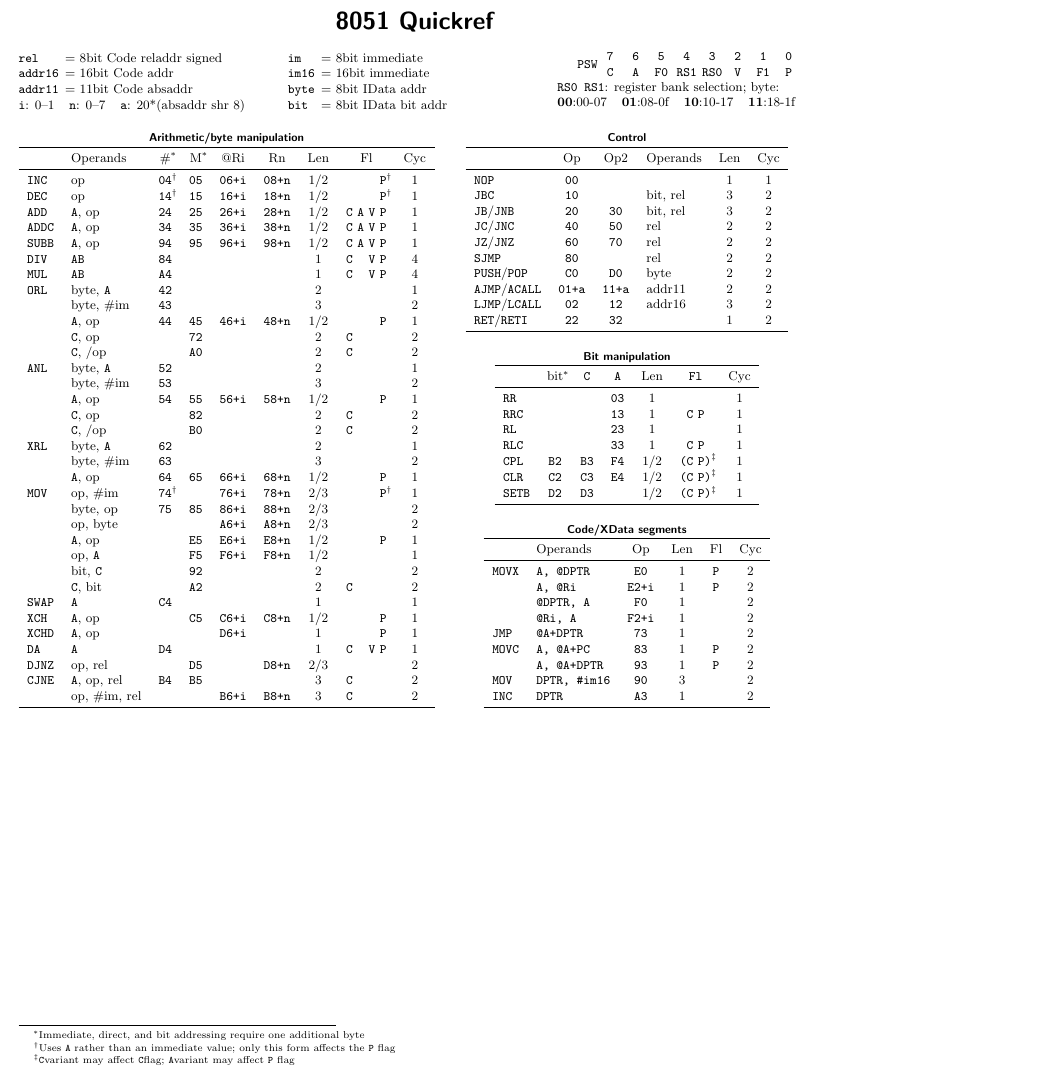
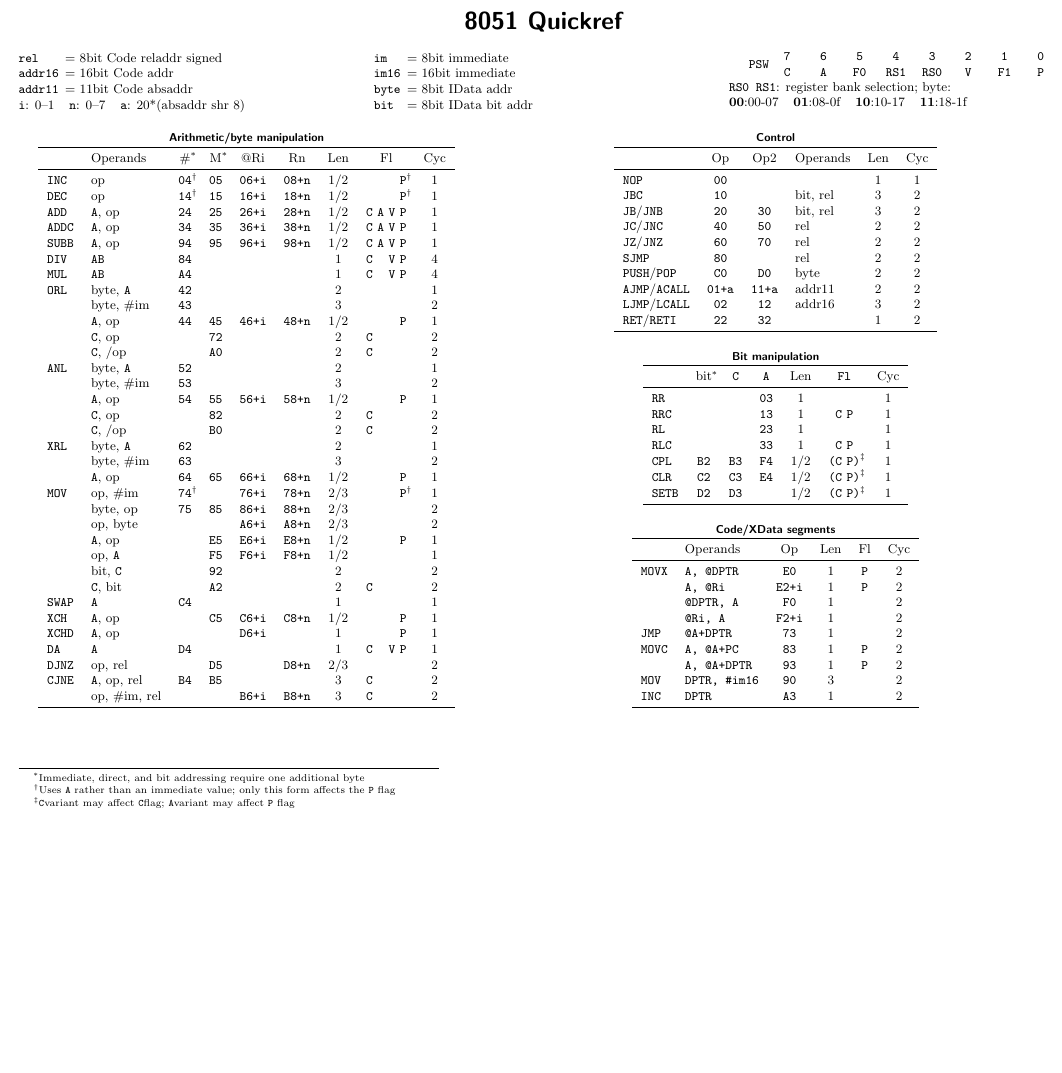
Before and after one commit to djpohly/8051ref, a LaTeX document (8051ref.tex): part of page 1 of 2, cut so that both start at the same text, the shorter picture padded with empty space. Compiled offline with pdfLaTeX.

Commit message:
hey, we can flip this sideways now

```diff
--- a/8051ref.tex
+++ b/8051ref.tex
@@ -1,4 +1,4 @@
-\documentclass[9pt,notitlepage]{extarticle}
+\documentclass[9pt,landscape,notitlepage]{extarticle}
 
 \usepackage{compactref}
 \usepackage{multicol}
@@ -42,7 +42,6 @@
 \end{multicols}
 
 \ttfamily
-\raggedright
 \newsavebox\lefttable
 \newcommand\A{\texttt{A}}
 \newcommand\C{\texttt{C}}
@@ -54,7 +53,7 @@ byte}
 affects the \texttt{P} flag}
 \footnotetext[3]{\C variant may affect \C flag; \A variant may affect \texttt{P}
 flag}
-\sbox\lefttable{%
+\sbox\lefttable{\centering
   \begin{tabular}[t]{l>{\normalfont}lcccc>{\normalfont}cc@{\,\,}c@{\,\,}c@{\,\,}c>{\normalfont}c}
   \multicolumn{12}{c}{\small\sffamily\bfseries Arithmetic/byte manipulation}\\
   \toprule
```
